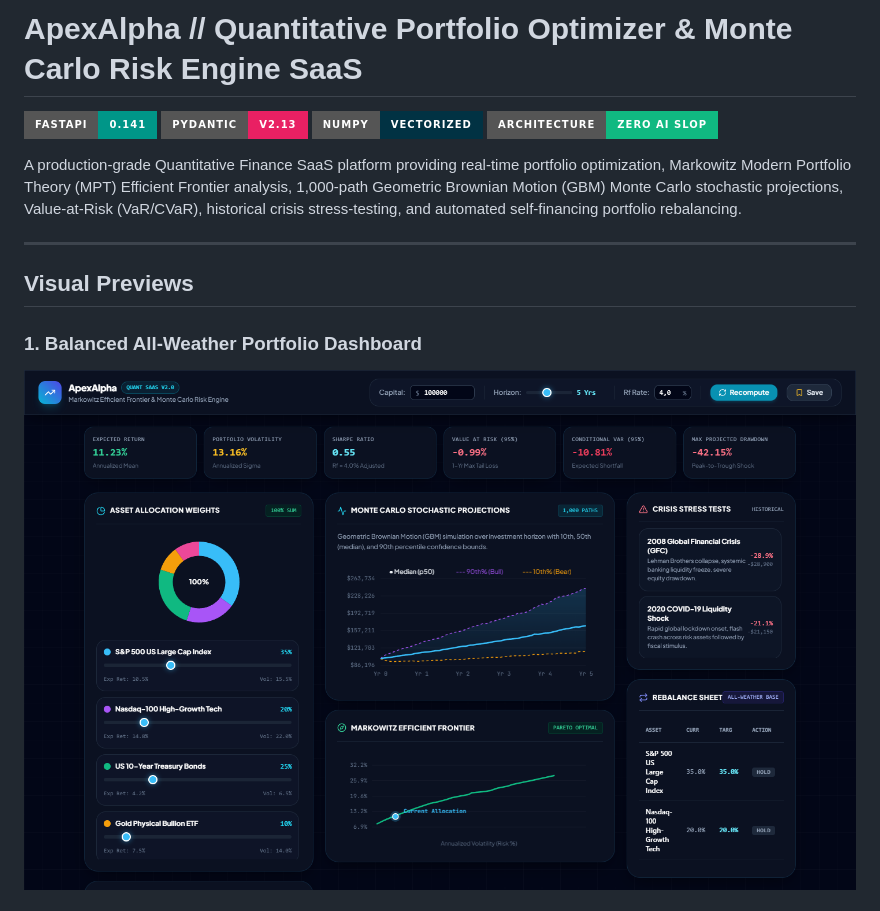
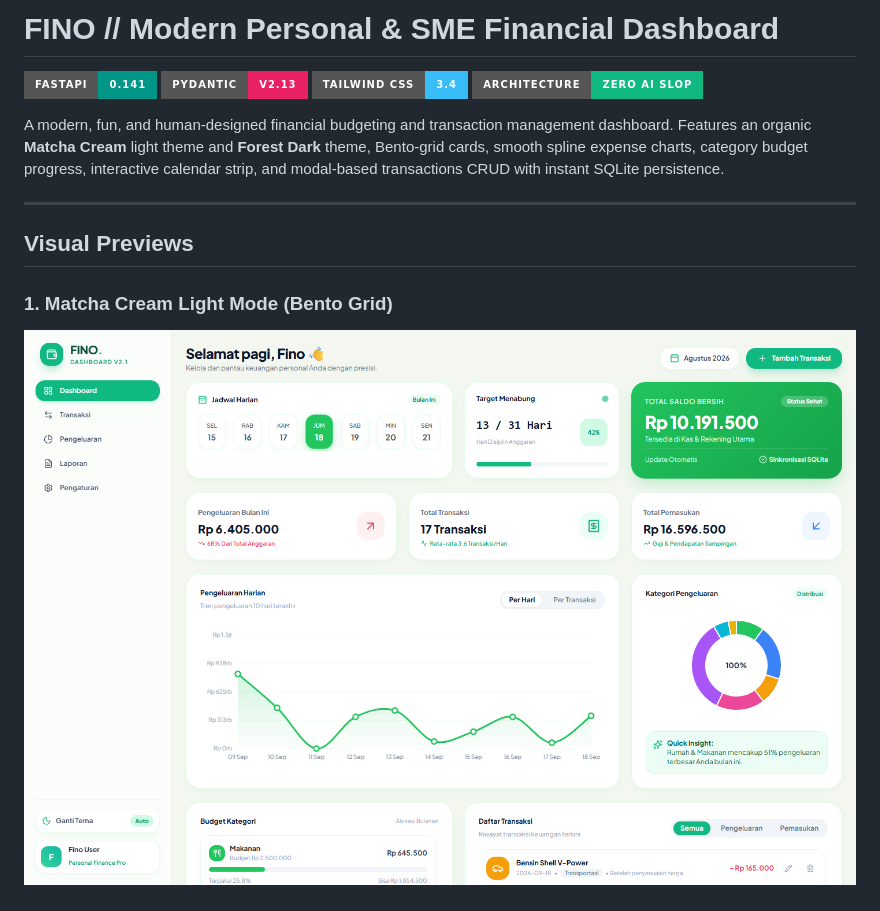
Before and after one commit to farrrrrrrrrd/managemoney, a Markdown page: README.md, the part around the change printed below. Drawn GitHub-style; pictures changed too: assets/fino_light.png (added); badges without logos.

```diff
--- a/README.md
+++ b/README.md
@@ -1,16 +1,16 @@
-# ApexAlpha // Quantitative Portfolio Optimizer & Monte Carlo Risk Engine SaaS
+# FINO // Modern Personal & SME Financial Dashboard
 
 [![FastAPI](https://img.shields.io/badge/FastAPI-0.141-009688?style=for-the-badge&logo=fastapi&logoColor=white)](https://fastapi.tiangolo.com)
 [![Pydantic v2](https://img.shields.io/badge/Pydantic-v2.13-e92063?style=for-the-badge&logo=pydantic&logoColor=white)](https://docs.pydantic.dev/)
-[![NumPy](https://img.shields.io/badge/NumPy-Vectorized-013243?style=for-the-badge&logo=numpy&logoColor=white)](https://numpy.org/)
+[![Tailwind CSS](https://img.shields.io/badge/Tailwind_CSS-3.4-38bdf8?style=for-the-badge&logo=tailwindcss)](https://tailwindcss.com/)
 [![Zero AI Slop](https://img.shields.io/badge/Architecture-Zero_AI_Slop-10b981?style=for-the-badge)](https://github.com/farrrrrrrrrd/apexalpha)
 
-A production-grade Quantitative Finance SaaS platform providing real-time portfolio optimization, Markowitz Modern Portfolio Theory (MPT) Efficient Frontier analysis, 1,000-path Geometric Brownian Motion (GBM) Monte Carlo stochastic projections, Value-at-Risk (VaR/CVaR), historical crisis stress-testing, and automated self-financing portfolio rebalancing.
+A modern, fun, and human-designed financial budgeting and transaction management dashboard. Features an organic **Matcha Cream** light theme and **Forest Dark** theme, Bento-grid cards, smooth spline expense charts, category budget progress, interactive calendar strip, and modal-based transactions CRUD with instant SQLite persistence.
 
 ---
 
 ## Visual Previews
 
-### 1. Balanced All-Weather Portfolio Dashboard
-![Balanced Portfolio](assets/apexalpha_balanced.png)
+### 1. Matcha Cream Light Mode (Bento Grid)
+![FINO Light Mode](assets/fino_light.png)
 
```
Also changed, not shown: other parts of README.md (+36 -51 lines), assets/fino_dark.png (added), assets/fino_modal.png (added), 9 other files.
